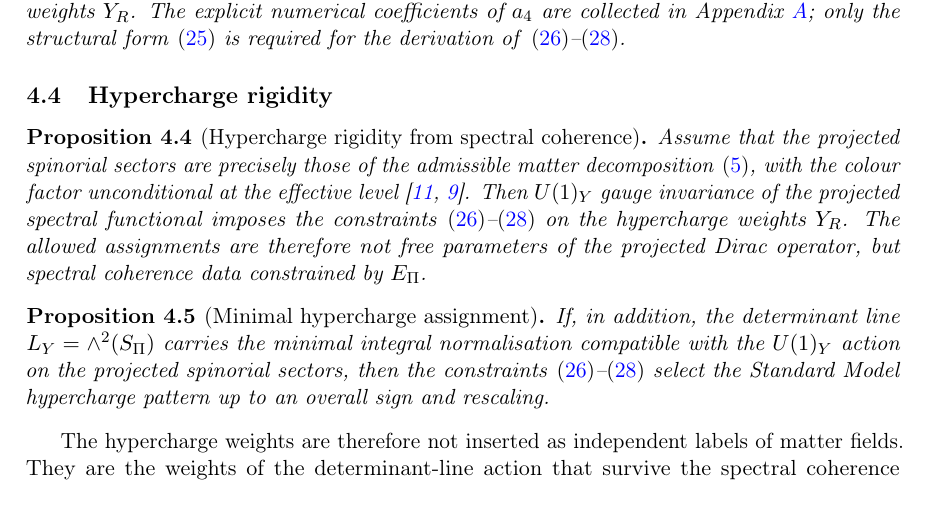
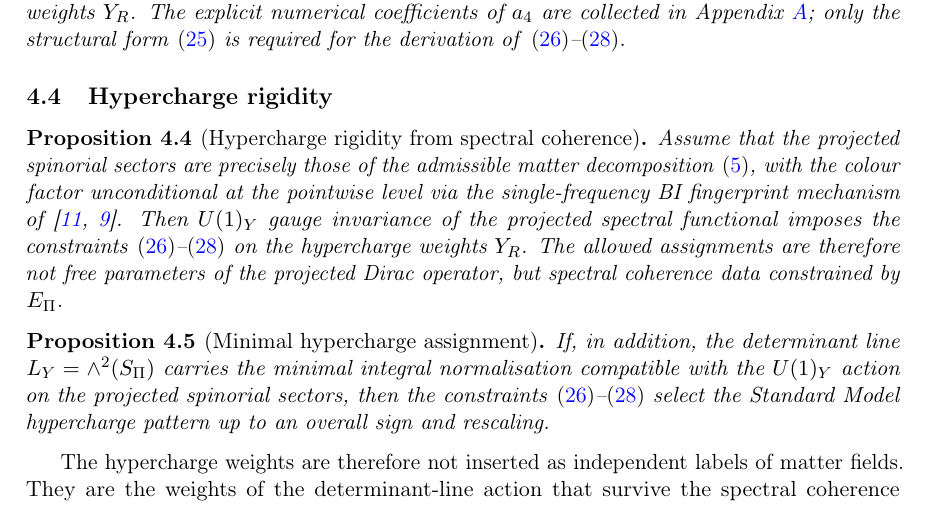
Before and after one commit to Cosmochrony/q14, a LaTeX paper (tex/q14.tex): part of page 10 of 17, cut so that both start at the same text. Compiled offline with pdfLaTeX.

Commit message:
Refine hypercharge rigidity assumption: colour factor unconditional at pointwise level via single-frequency BI fingerprint

```diff
--- a/tex/q14.tex
+++ b/tex/q14.tex
@@ -795,7 +795,8 @@ from Projective Dirac Admissibility}
       \label{prop:hypercharge-rigidity}
       Assume that the projected spinorial sectors are precisely those of the admissible
       matter decomposition~\eqref{eq:matter-content}, with the colour factor unconditional
-      at the effective level~\cite{Beau2026a35,Beau2026a36}.
+      at the pointwise level via the single-frequency BI fingerprint mechanism
+      of~\cite{Beau2026a35,Beau2026a36}.
       Then $U(1)_Y$ gauge invariance of the projected spectral functional imposes
       the constraints~\eqref{eq:anomaly-linear}--\eqref{eq:anomaly-mixed} on the
       hypercharge weights $Y_R$.
```
